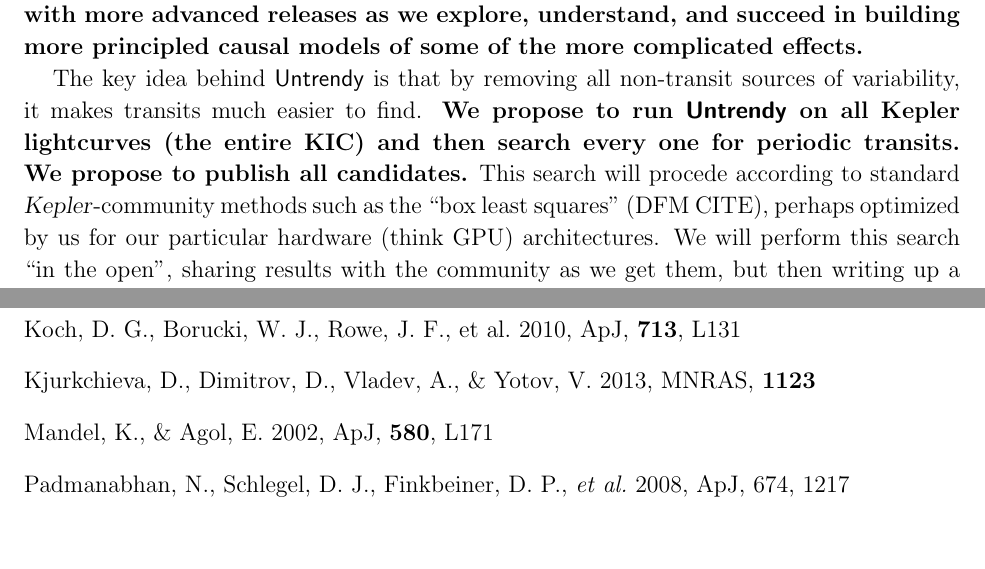
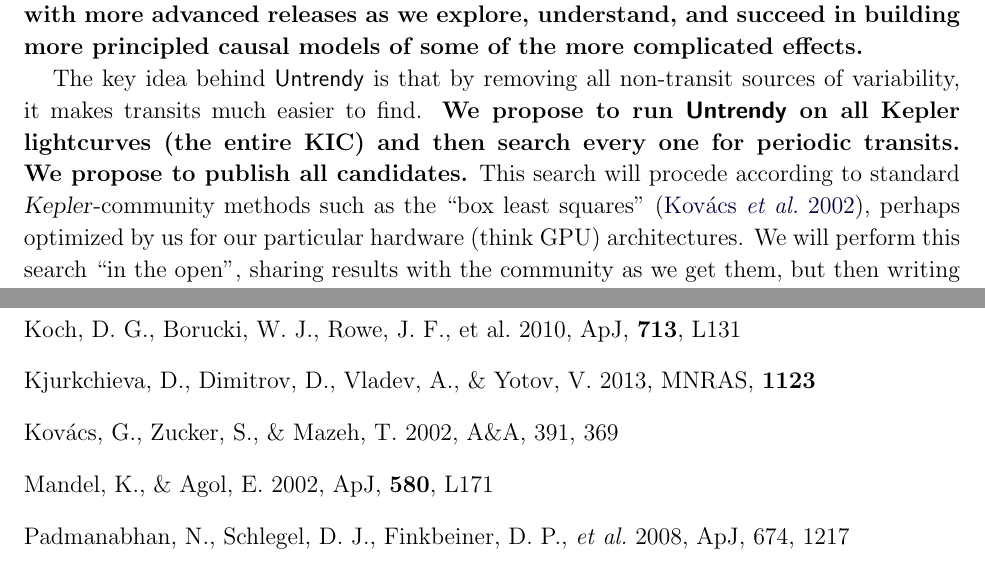
Before and after one commit to davidwhogg/smartcard, a LaTeX paper (document/description.tex): two parts of pages 8 and 15 of 15, joined at a grey line, cut so that both start at the same text. Compiled offline with pdfLaTeX.

Commit message:
adding box citation

```diff
--- a/document/description.tex
+++ b/document/description.tex
@@ -484,7 +484,7 @@ sources of variability, it makes transits much easier to find.
   propose to publish all candidates.}
 This search will procede
 according to standard \Kepler-community methods such as the ``box
-least squares'' (DFM CITE), perhaps optimized by us for our particular
+least squares'' \citep{box}, perhaps optimized by us for our particular
 hardware (think GPU) architectures.
 We will perform this search ``in
 the open'', sharing results with the community as we get them, but
@@ -817,6 +822,10 @@ Koch, D.~G., Borucki, W.~J., Rowe, J.~F., et al.\ 2010, \apjl,
 Kjurkchieva, D., Dimitrov, D., Vladev, A., \& Yotov, V.\ 2013, \mnras,
 \textbf{1123}
 
+\bibitem[Kov{\'a}cs \etal(2002)]{box}
+Kov{\'a}cs, G., Zucker, S., \& Mazeh, T.\ 2002, \aap, 391, 369
+
+
 \bibitem[Mandel \& Agol(2002)]{mandel}
 Mandel, K., \& Agol, E.\ 2002, \apjl, \textbf{580}, L171
 
```
Also changed, not shown: document/description.tex (7 more changed lines).
